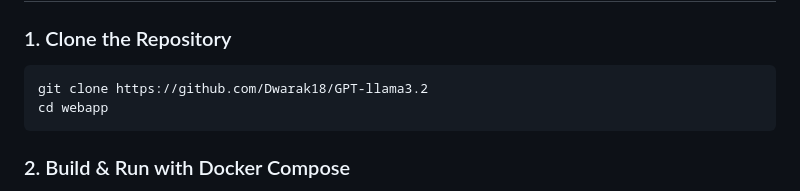
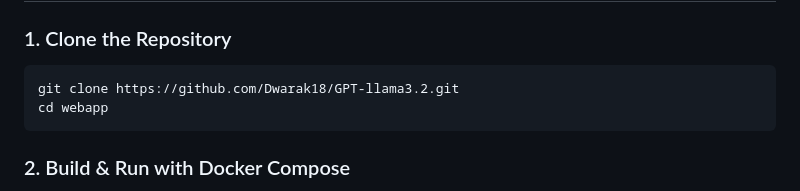
Before and after one commit to Dwarak18/GPT-llama3.2, a Markdown page: README.md, the part around the change. GitHub-like rendering.

````diff
--- a/README.md
+++ b/README.md
@@ -59,7 +59,7 @@ webapp/
 
 ### 1. Clone the Repository
 ```sh
-git clone https://github.com/Dwarak18/GPT-llama3.2
+git clone https://github.com/Dwarak18/GPT-llama3.2.git
 cd webapp
 ```
 
````
